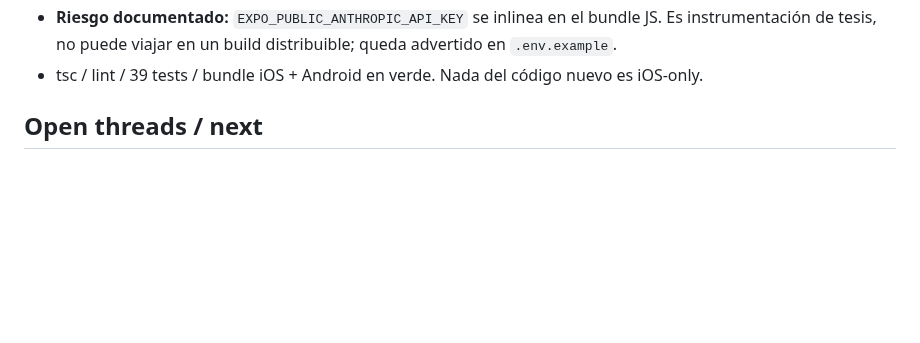
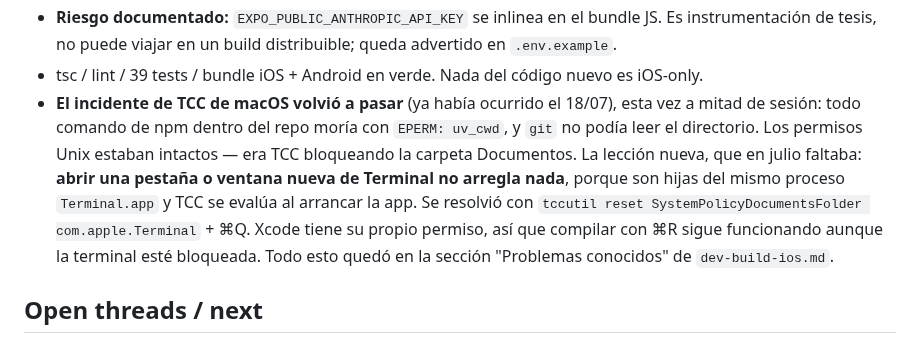
Before and after one commit to juanlu-a/viro_vision, a Markdown page: docs/SESSION-LOG.md, the part around the change. Drawn GitHub-style; blank space fills up the shorter version.

```diff
--- a/docs/SESSION-LOG.md
+++ b/docs/SESSION-LOG.md
@@ -115,6 +115,14 @@ for the forward plan see [`ROADMAP.md`](ROADMAP.md).
   instrumentación de tesis, no puede viajar en un build distribuible; queda advertido en
   `.env.example`.
 - tsc / lint / 39 tests / bundle iOS + Android en verde. Nada del código nuevo es iOS-only.
+- **El incidente de TCC de macOS volvió a pasar** (ya había ocurrido el 18/07), esta vez a mitad de
+  sesión: todo comando de npm dentro del repo moría con `EPERM: uv_cwd`, y `git` no podía leer el
+  directorio. Los permisos Unix estaban intactos — era TCC bloqueando la carpeta Documentos. La
+  lección nueva, que en julio faltaba: **abrir una pestaña o ventana nueva de Terminal no arregla
+  nada**, porque son hijas del mismo proceso `Terminal.app` y TCC se evalúa al arrancar la app. Se
+  resolvió con `tccutil reset SystemPolicyDocumentsFolder com.apple.Terminal` + ⌘Q. Xcode tiene su
+  propio permiso, así que compilar con ⌘R sigue funcionando aunque la terminal esté bloqueada.
+  Todo esto quedó en la sección "Problemas conocidos" de `dev-build-ios.md`.
 
 ## Open threads / next
 - Merge **PR #7** (email/password auth).
```
Also changed, not shown: docs/dev-build-ios.md (+26 -1 lines).
